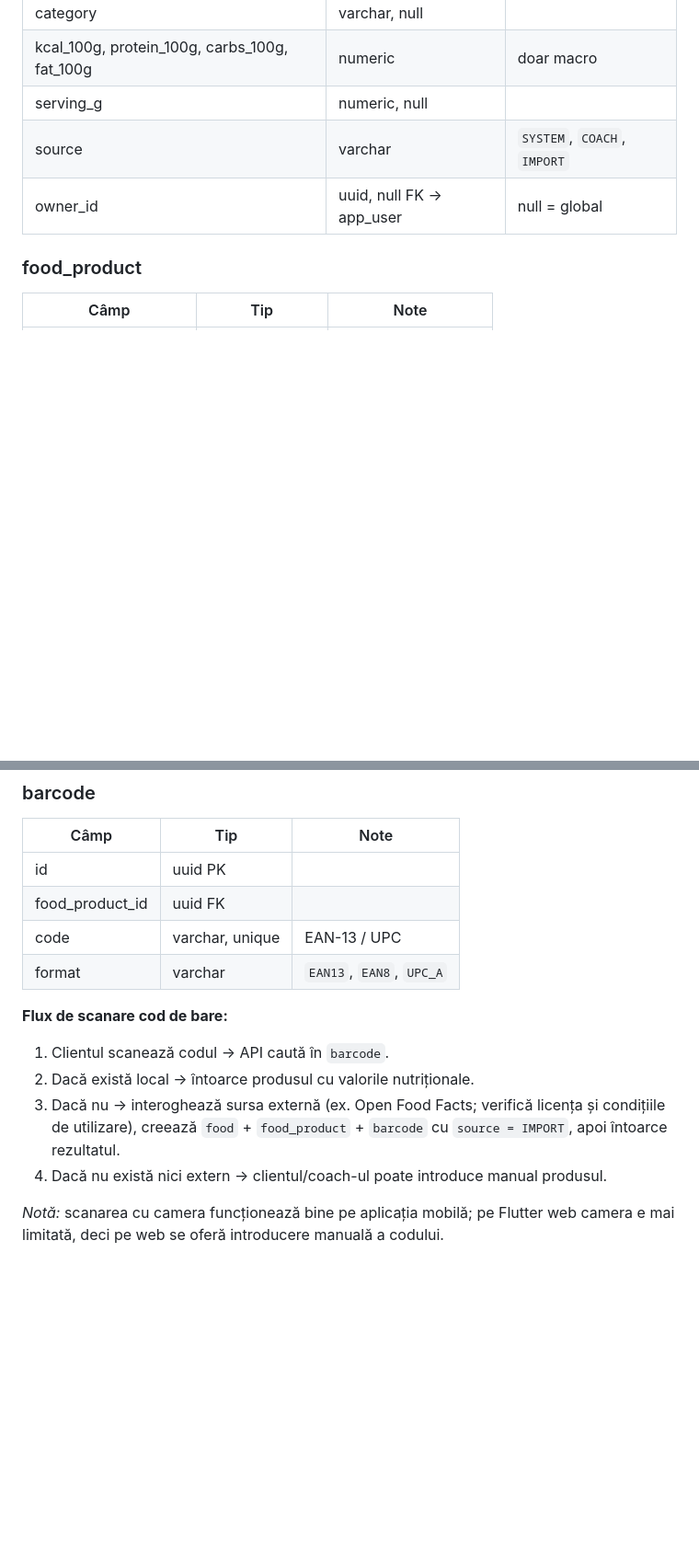
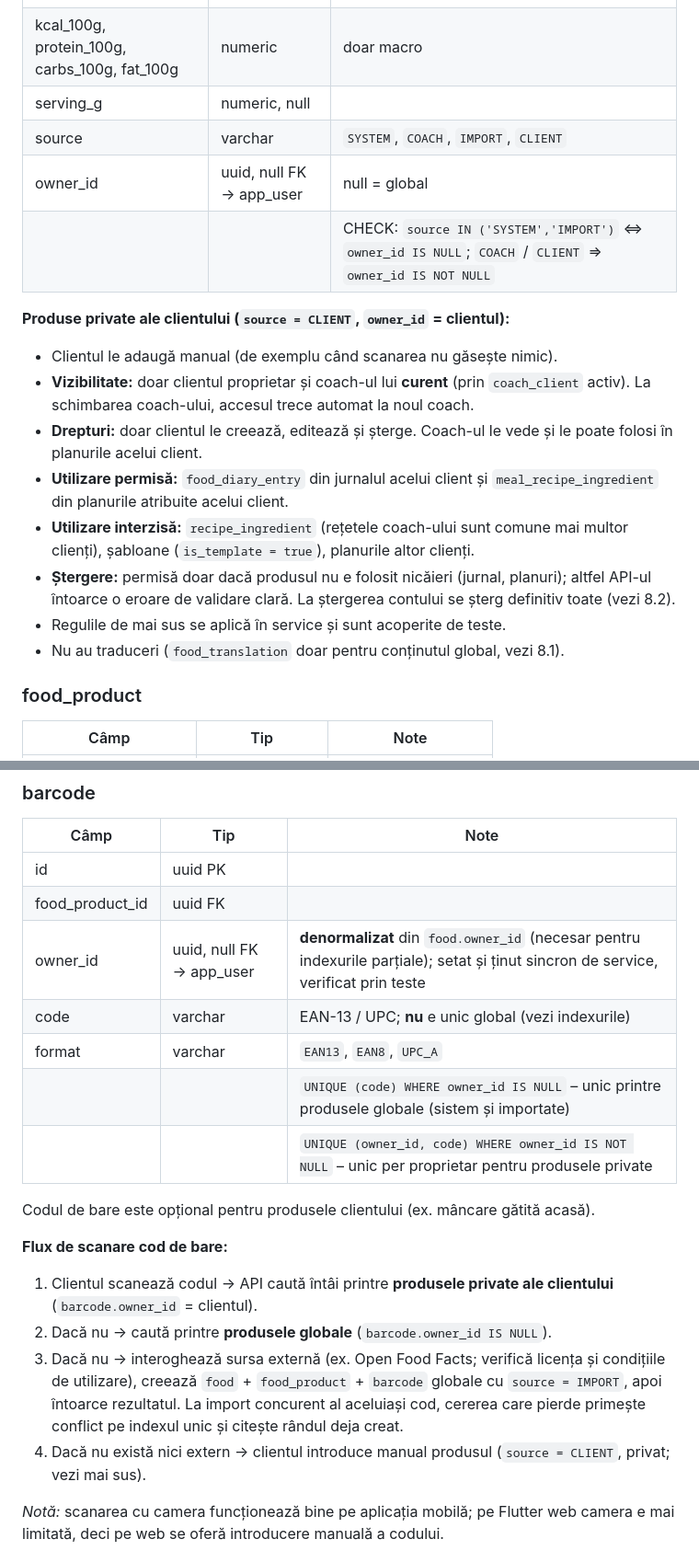
Before and after one commit to AdrianAporcaritei/Fitness-platform, a Markdown page: docs/domain-model.md, 2 parts joined by grey strips. Shown at 92% size. Rendered like a GitHub page; blank space fills up the shorter version.

Commit message:
docs: add client-owned private foods to domain model (v0.4)
Decision #25: clients can add private foods (source = CLIENT), visible
only to them and their current coach, usable only in their own diary
and plans. Barcode uniqueness becomes partial: global among system/
imported foods, per owner among private ones (owner_id denormalized on
barcode). Lookup order: client -> global -> Open Food Facts. Private
foods are deleted with the client account.

Co-Authored-By: Claude Opus 5.5 <noreply@anthropic.com>

```diff
--- a/docs/domain-model.md
+++ b/docs/domain-model.md
@@ -161,8 +161,19 @@ Ierarhie: `food` (generic) → `food_product` (produs de marcă) → `barcode`.
 | category | varchar, null | |
 | kcal_100g, protein_100g, carbs_100g, fat_100g | numeric | doar macro |
 | serving_g | numeric, null | |
-| source | varchar | `SYSTEM`, `COACH`, `IMPORT` |
+| source | varchar | `SYSTEM`, `COACH`, `IMPORT`, `CLIENT` |
 | owner_id | uuid, null FK → app_user | null = global |
+| | | CHECK: `source IN ('SYSTEM','IMPORT')` ⇔ `owner_id IS NULL`; `COACH` / `CLIENT` ⇒ `owner_id IS NOT NULL` |
+
+**Produse private ale clientului (`source = CLIENT`, `owner_id` = clientul):**
+- Clientul le adaugă manual (de exemplu când scanarea nu găsește nimic).
+- **Vizibilitate:** doar clientul proprietar și coach-ul lui **curent** (prin `coach_client` activ). La schimbarea coach-ului, accesul trece automat la noul coach.
+- **Drepturi:** doar clientul le creează, editează și șterge. Coach-ul le vede și le poate folosi în planurile acelui client.
+- **Utilizare permisă:** `food_diary_entry` din jurnalul acelui client și `meal_recipe_ingredient` din planurile atribuite acelui client.
+- **Utilizare interzisă:** `recipe_ingredient` (rețetele coach-ului sunt comune mai multor clienți), șabloane (`is_template = true`), planurile altor clienți.
+- **Ștergere:** permisă doar dacă produsul nu e folosit nicăieri (jurnal, planuri); altfel API-ul întoarce o eroare de validare clară. La ștergerea contului se șterg definitiv toate (vezi 8.2).
+- Regulile de mai sus se aplică în service și sunt acoperite de teste.
+- Nu au traduceri (`food_translation` doar pentru conținutul global, vezi 8.1).
 
 ### food_product
 | Câmp | Tip | Note |
@@ -179,14 +190,19 @@ Ierarhie: `food` (generic) → `food_product` (produs de marcă) → `barcode`.
 |---|---|---|
 | id | uuid PK | |
 | food_product_id | uuid FK | |
-| code | varchar, unique | EAN-13 / UPC |
+| owner_id | uuid, null FK → app_user | **denormalizat** din `food.owner_id` (necesar pentru indexurile parțiale); setat și ținut sincron de service, verificat prin teste |
+| code | varchar | EAN-13 / UPC; **nu** e unic global (vezi indexurile) |
 | format | varchar | `EAN13`, `EAN8`, `UPC_A` |
+| | | `UNIQUE (code) WHERE owner_id IS NULL` – unic printre produsele globale (sistem și importate) |
+| | | `UNIQUE (owner_id, code) WHERE owner_id IS NOT NULL` – unic per proprietar pentru produsele private |
+
+Codul de bare este opțional pentru produsele clientului (ex. mâncare gătită acasă).
 
 **Flux de scanare cod de bare:**
-1. Clientul scanează codul → API caută în `barcode`.
-2. Dacă există local → întoarce produsul cu valorile nutriționale.
-3. Dacă nu → interoghează sursa externă (ex. Open Food Facts; verifică licența și condițiile de utilizare), creează `food` + `food_product` + `barcode` cu `source = IMPORT`, apoi întoarce rezultatul.
-4. Dacă nu există nici extern → clientul/coach-ul poate introduce manual produsul.
+1. Clientul scanează codul → API caută întâi printre **produsele private ale clientului** (`barcode.owner_id` = clientul).
+2. Dacă nu → caută printre **produsele globale** (`barcode.owner_id IS NULL`).
+3. Dacă nu → interoghează sursa externă (ex. Open Food Facts; verifică licența și condițiile de utilizare), creează `food` + `food_product` + `barcode` globale cu `source = IMPORT`, apoi întoarce rezultatul. La import concurent al aceluiași cod, cererea care pierde primește conflict pe indexul unic și citește rândul deja creat.
+4. Dacă nu există nici extern → clientul introduce manual produsul (`source = CLIENT`, privat; vezi mai sus).
 
 *Notă:* scanarea cu camera funcționează bine pe aplicația mobilă; pe Flutter web camera e mai limitată, deci pe web se oferă introducere manuală a codului.
 
```
Also changed, not shown: other parts of docs/domain-model.md (+4 -3 lines).
